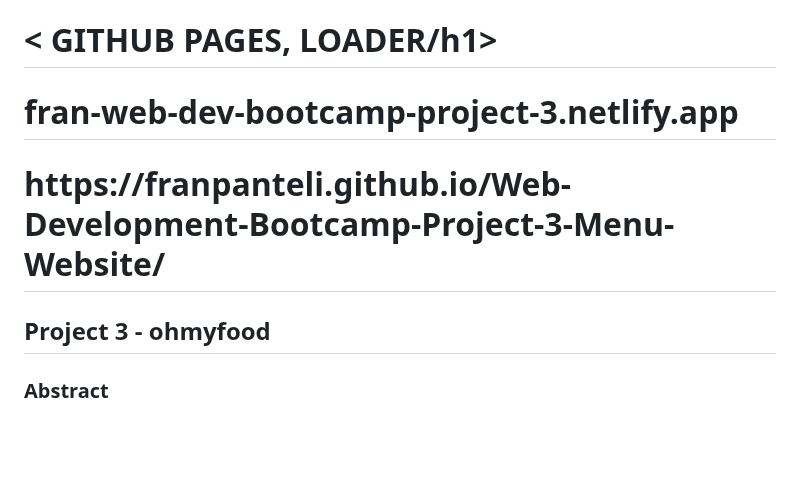
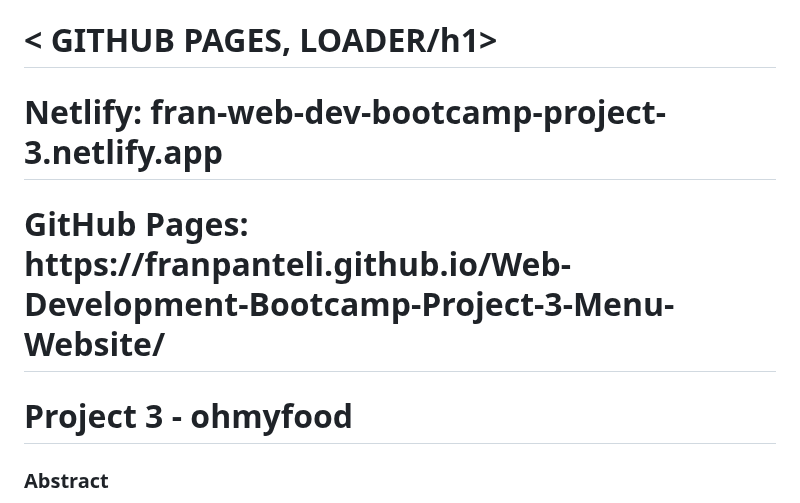
Before and after one commit to franpanteli/Web-Development-Bootcamp-Project-3-CSS-Animations-Sass, a Markdown page: ReadMe.md, the part around the change. Rendered like a GitHub page; blank space fills up the shorter version.

```diff
--- a/ReadMe.md
+++ b/ReadMe.md
@@ -1,7 +1,7 @@
 <h1>< GITHUB PAGES, LOADER/h1>
-<h1>fran-web-dev-bootcamp-project-3.netlify.app </h1>
-<h1>https://franpanteli.github.io/Web-Development-Bootcamp-Project-3-Menu-Website/</h1>
-<h2> Project 3 - ohmyfood </h2>
+<h1>Netlify: fran-web-dev-bootcamp-project-3.netlify.app </h1>
+<h1>GitHub Pages: https://franpanteli.github.io/Web-Development-Bootcamp-Project-3-Menu-Website/</h1>
+<h1> Project 3 - ohmyfood </h1>
 <h3>Abstract</h3>
 <p>'ohmyfood' is the third web development project I completed during the twelve-week AMSxOpenClassrooms web development skills bootcamp. This was produced to integrate Sass animations with the HTML and CSS skills acquired from the previous project. The primary aim of this was to develop these skills by completing the course material and to apply them by producing a webpage for a gourmet restaurant app, with various animations created using CSS (Sass). This project was versioned using GitHub and was created by converting the mockup of the webpage into a mobile-first web application. This mockup was provided in Figma and problem solving sessions were conducted for this project during mentoring sessions and webinars included as part of the bootcamp. This was finally assessed in a 15-minute oral presentation conducted on the OpenClassrooms platform. </p>
 </p>
```
